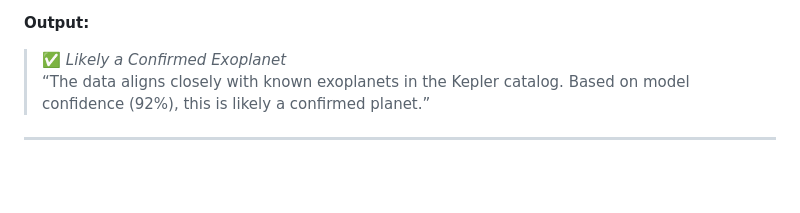
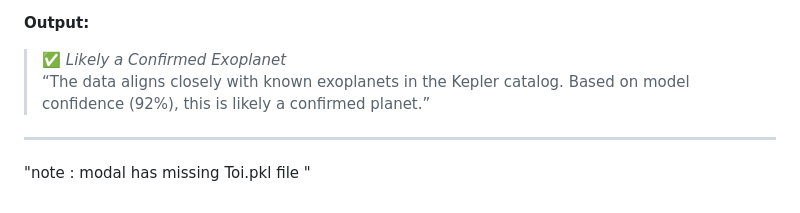
Before and after one commit to pawanpr527/Hunting-Exoplanets, a Markdown page: README.md, the part around the change. GitHub-like rendering; blank space fills up the shorter version.

Commit message:
Require more changes

```diff
--- a/README.md
+++ b/README.md
@@ -98,3 +98,4 @@ To simplify the exploration and discovery of exoplanets by leveraging:
 > “The data aligns closely with known exoplanets in the Kepler catalog. Based on model confidence (92%), this is likely a confirmed planet.”
 
 ---
+"note : modal has missing Toi.pkl file "
```
